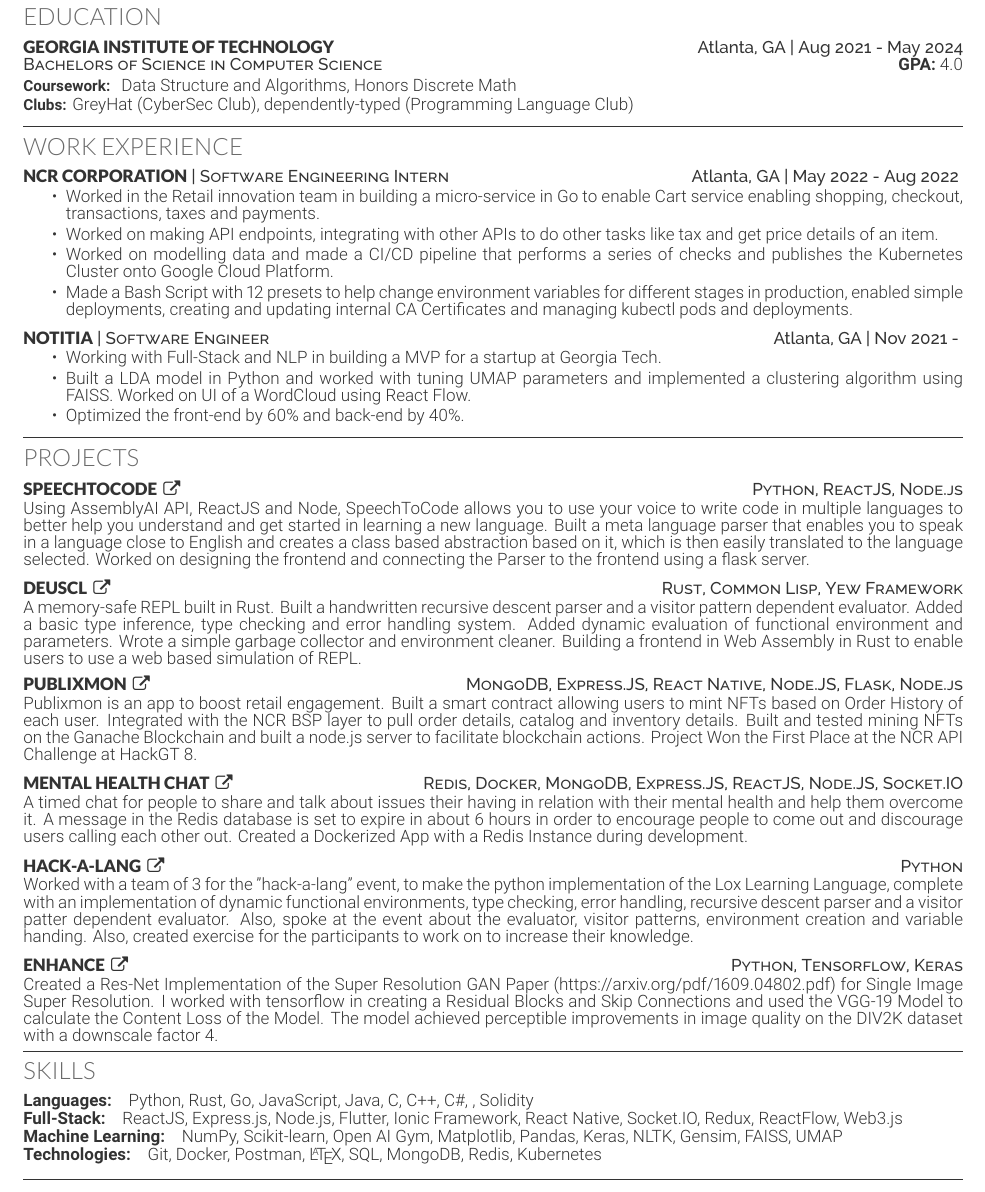
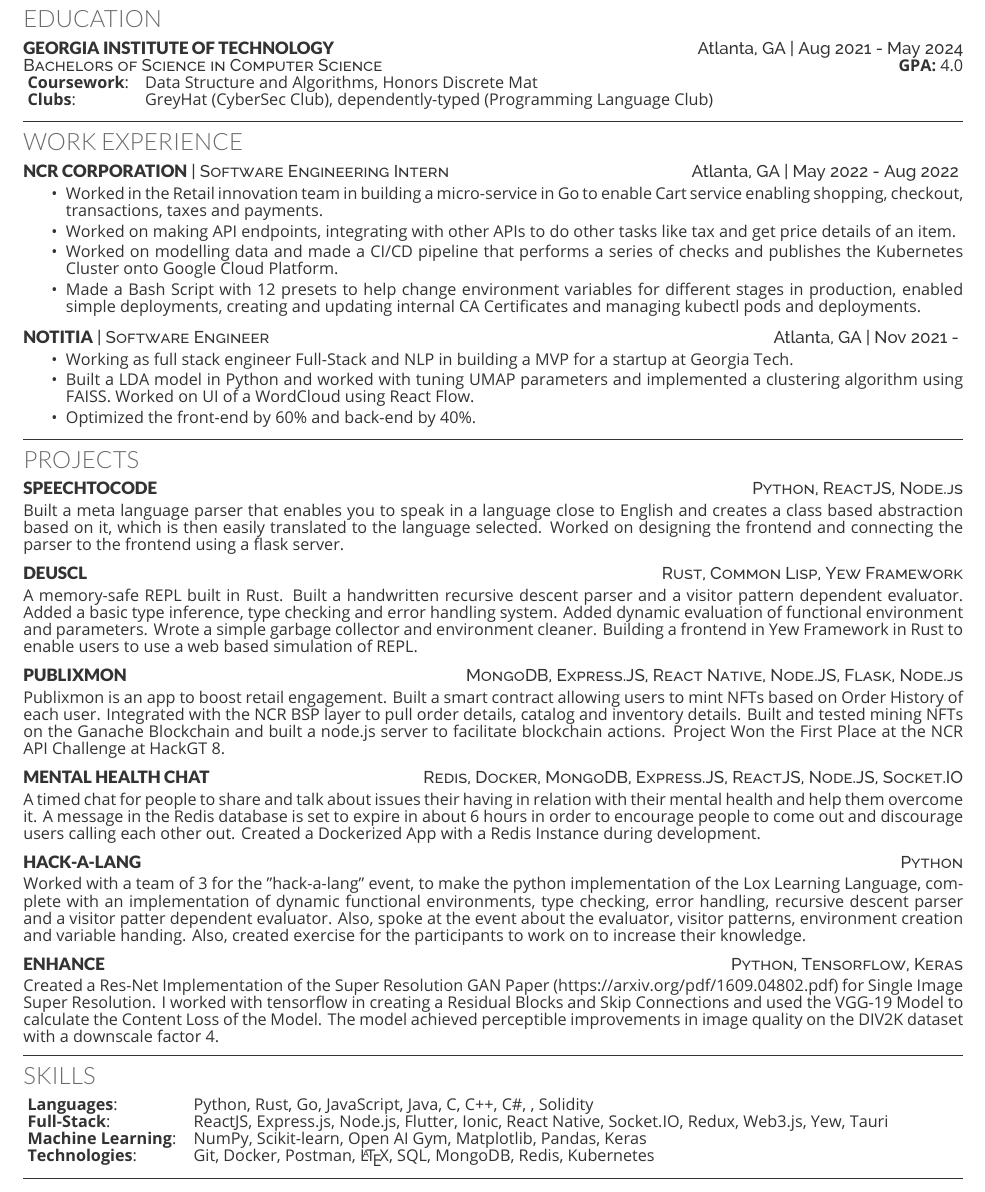
Before and after one commit to xinslu/xinslu.github.io, a LaTeX CV (Resume.tex): part of the page, cut so that both start at the same text. The pictures show the PDF file Resume.pdf that the author committed with the source.

Commit message:
Updated resume

```diff
--- a/Resume.tex
+++ b/Resume.tex
@@ -64,8 +64,10 @@
 
         \section{Education}
             \educationHeading{GEORGIA INSTITUTE OF TECHNOLOGY}{Bachelors of Science in Computer Science}{Atlanta, GA}{Aug 2021 - May 2024} \par
-    {\courseWork{  Data Structure and Algorithms, Honors Discrete Math}} \par
-\clubs{GreyHat (CyberSec Club), dependently-typed (Programming Language Club)}
+            \begin{educationList}
+                \item[Coursework] Data Structure and Algorithms, Honors Discrete Mat
+                \item[Clubs]{GreyHat (CyberSec Club), dependently-typed (Programming Language Club)}
+            \end{educationList}
         \sectionsep
 
     \hrule
@@ -82,9 +84,9 @@
 
         \resumeHeading{Notitia}{Software Engineer}{Atlanta, GA}{Nov 2021 - }
             \begin{bullets}
-                \item Working with {Full-Stack} and {NLP} in building a MVP for a startup at Georgia Tech.
-                \item Built a {LDA model} in Python and worked with tuning {UMAP} parameters and implemented a clustering algorithm using {FAISS}. Worked on UI of a WordCloud using {React Flow}.
-                \item Optimized the front-end by {60\%} and back-end by {40\%}.
+                    \item Working as full stack engineer Full-Stack and NLP in building a MVP for a startup at Georgia Tech.
+                    \item Built a LDA model in Python and worked with tuning UMAP parameters and implemented a clustering algorithm using {FAISS}. Worked on UI of a WordCloud using {React Flow}.
+                    \item Optimized the front-end by 60\% and back-end by 40\%.
             \end{bullets}
         \sectionsep
 
@@ -101,8 +103,8 @@
 
     \section{Projects}
 
-    \projectHeading{SpeechToCode}{https://github.com/xinslu/speechtocode}{Python, ReactJS, Node.js}
+        \projectHeadingWithoutLink{SpeechToCode}{Python, ReactJS, Node.js}
             \begin{justify}
-               \vspace{-0.15cm} Using AssemblyAI API, ReactJS and Node, SpeechToCode allows you to use your voice to write code in multiple languages to better help you understand and get started in learning a new language. Built a meta language parser that enables you to speak in a language close to English and creates a class based abstraction based on it, which is then easily translated to the language selected. Worked on designing the frontend and connecting the Parser to the frontend using a flask server. \par
+                   \vspace{-0.15cm} Built a meta language parser that enables you to speak in a language close to English and creates a class based abstraction based on it, which is then easily translated to the language selected. Worked on designing the frontend and connecting the parser to the frontend using a flask server. \par
             \end{justify}
 
@@ -110 +112,2 @@
             \begin{justify}
+                   \vspace{-0.15cm} A memory-safe REPL built in Rust. Built a handwritten recursive descent parser and a visitor pattern dependent evaluator. Added a basic type inference, type checking and error handling system. Added dynamic evaluation of functional environment and parameters. Wrote a simple garbage collector and environment cleaner. Building a frontend in Yew Framework in Rust to enable users to use a web based simulation of REPL.\par
@@ -112,21 +114,21 @@
             \end{justify}
 
-    \projectHeading{Publixmon}{https://github.com/saisree27/publixmon}{MongoDB, Express.JS, React Native, Node.JS, Flask, Node.js }
+        \projectHeadingWithoutLink{Publixmon}{MongoDB, Express.JS, React Native, Node.JS, Flask, Node.js }
             \begin{justify}
                   \vspace{-0.15cm} Publixmon is an app to boost retail engagement. Built a smart contract allowing users to mint NFTs based on Order History of each user. Integrated with the NCR BSP layer to pull order details, catalog and inventory details. Built and tested mining NFTs on the Ganache Blockchain and built a node.js server to facilitate blockchain actions.   Project Won the First Place at the NCR API Challenge at HackGT 8. \par
             \end{justify}
 
-    \projectHeading{Mental Health Chat}{https://github.com/xinslu/mental-health-chat}{Redis, Docker, MongoDB, Express.JS, ReactJS, Node.JS, Socket.IO}
+        \projectHeadingWithoutLink{Mental Health Chat}{Redis, Docker, MongoDB, Express.JS, ReactJS, Node.JS, Socket.IO}
             \begin{justify}
                 \vspace{-0.15cm} A timed chat for people to share and talk about issues their having in relation with their mental health and help them overcome it. A message in the Redis database is set to expire in about 6 hours in order to encourage people to come out and discourage users calling each other out. Created a Dockerized App with a Redis Instance during development. \par
             \end{justify}
 
-    \projectHeading{hack-a-lang}{https://github.com/dependently-typed/hack-a-lang}{Python}
+        \projectHeadingWithoutLink{hack-a-lang}{Python}
             \begin{justify}
                     \vspace{-0.15cm} Worked with a team of 3 for the "hack-a-lang" event, to make the python implementation of the Lox Learning Language, complete with an implementation of dynamic functional environments, type checking, error handling, recursive descent parser and a visitor patter dependent evaluator. Also, spoke at the event about the evaluator, visitor patterns, environment creation and variable handing. Also, created exercise for the participants to work on to increase their knowledge. \par
             \end{justify}
 
-    \projectHeading{Enhance}{https://github.com/xinslu/Enhance}{Python, Tensorflow, Keras}
+        \projectHeadingWithoutLink{Enhance}{Python, Tensorflow, Keras}
             \begin{justify}
                    \vspace{-0.15cm}Created a Res-Net Implementation of the Super Resolution GAN Paper (https://arxiv.org/pdf/1609.04802.pdf) for Single Image Super Resolution. I worked with tensorflow in creating a Residual Blocks and Skip Connections and used the VGG-19 Model to calculate the Content Loss of the Model. The model achieved perceptible improvements in image quality on the DIV2K dataset with a downscale factor 4. \par
             \end{justify}
@@ -159,15 +161,15 @@
 
     %     \hrule
     \section{Skills}
-
-    \begin{skillList}
-        \singleItem{Languages: }{\fontsize{9pt}{10pt}  Python, Rust, Go, JavaScript, Java, C, C++, C\#, , Solidity}\\
-        \singleItem{Full-Stack: }{\fontsize{9pt}{10pt}  ReactJS, Express.js, Node.js, Flutter, Ionic Framework, React Native, Socket.IO, Redux, ReactFlow, Web3.js}\\
-        \singleItem{Machine Learning: }{\fontsize{9pt}{10pt}  NumPy, Scikit-learn, Open AI Gym, Matplotlib, Pandas, Keras, NLTK, Gensim, FAISS, UMAP}\\
-        \singleItem{Technologies: }{\fontsize{9pt}{10pt}  Git, Docker, Postman, \LaTeX, SQL, MongoDB, Redis, Kubernetes}\\
+        \begin{skillsListIndent}
+            \item[Languages] {\fontsize{9pt}{10pt}  Python, Rust, Go, JavaScript, Java, C, C++, C\#, , Solidity}\\
+            \item[Full-Stack]{\fontsize{9pt}{10pt}  ReactJS, Express.js, Node.js, Flutter, Ionic, React Native, Socket.IO, Redux, Web3.js, Yew, Tauri}\\
+            \item[Machine Learning]{\fontsize{9pt}{10pt}  NumPy, Scikit-learn, Open AI Gym, Matplotlib, Pandas, Keras}\\
+            \item[Technologies]{\fontsize{9pt}{10pt}  Git, Docker, Postman, \LaTeX, SQL, MongoDB, Redis, Kubernetes}\\
             % \singleItem{Skills:  }{Reinforcement, Supervised and Unsupervised Leearning, Object Oriented Programming, Data Structures \& Algorithms}\\
             % \singleItem{Electronics: }{Arduino IDE, Raspberry Pi, LEGO Mindstorms}
-    \end{skillList}
+        \end{skillsListIndent}
         \sectionsep
     \hrule
+
 \end{document}
```
Also changed, not shown: Resume.pdf, Resume.tex (7 more changed lines). Lines whose indentation alone changed are shown as unchanged.
